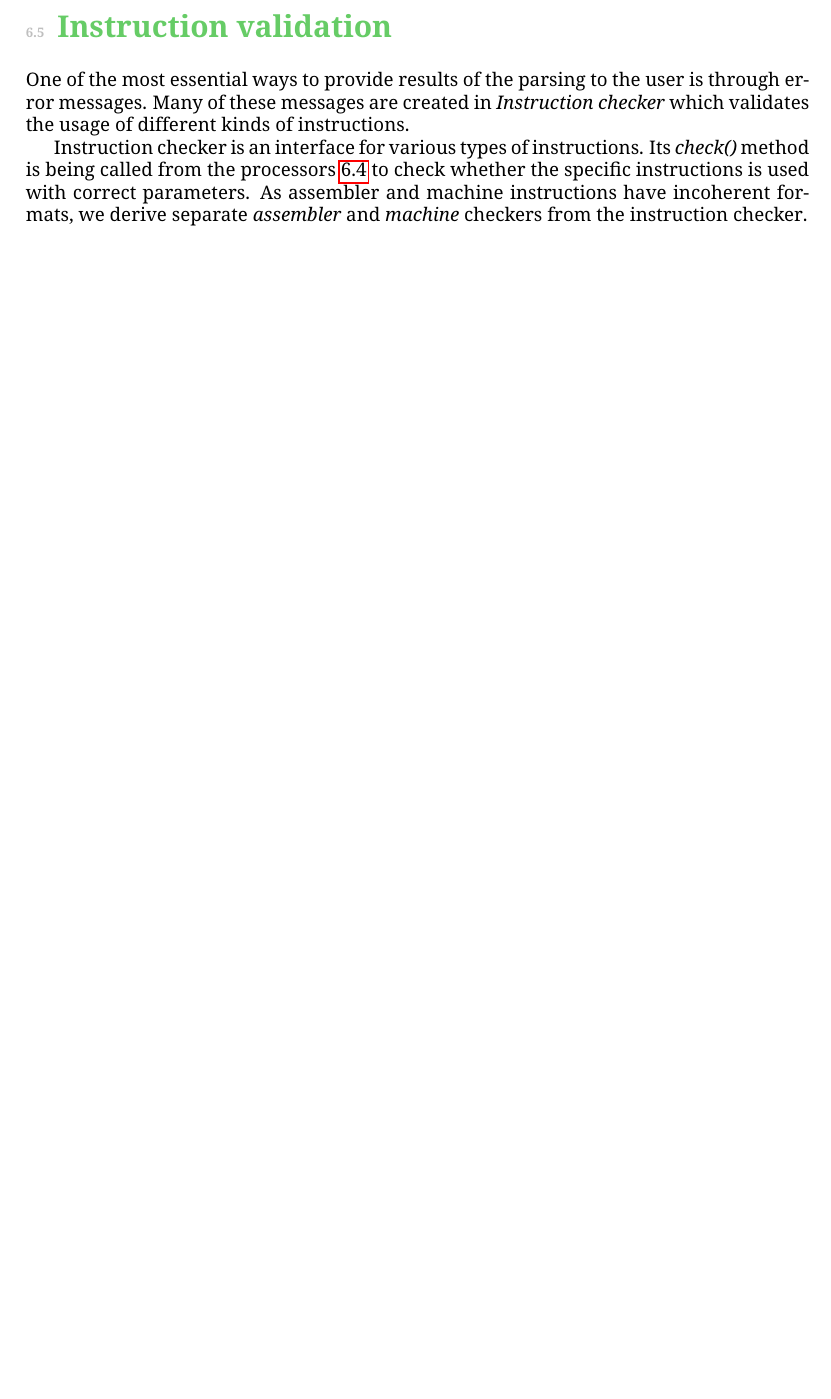
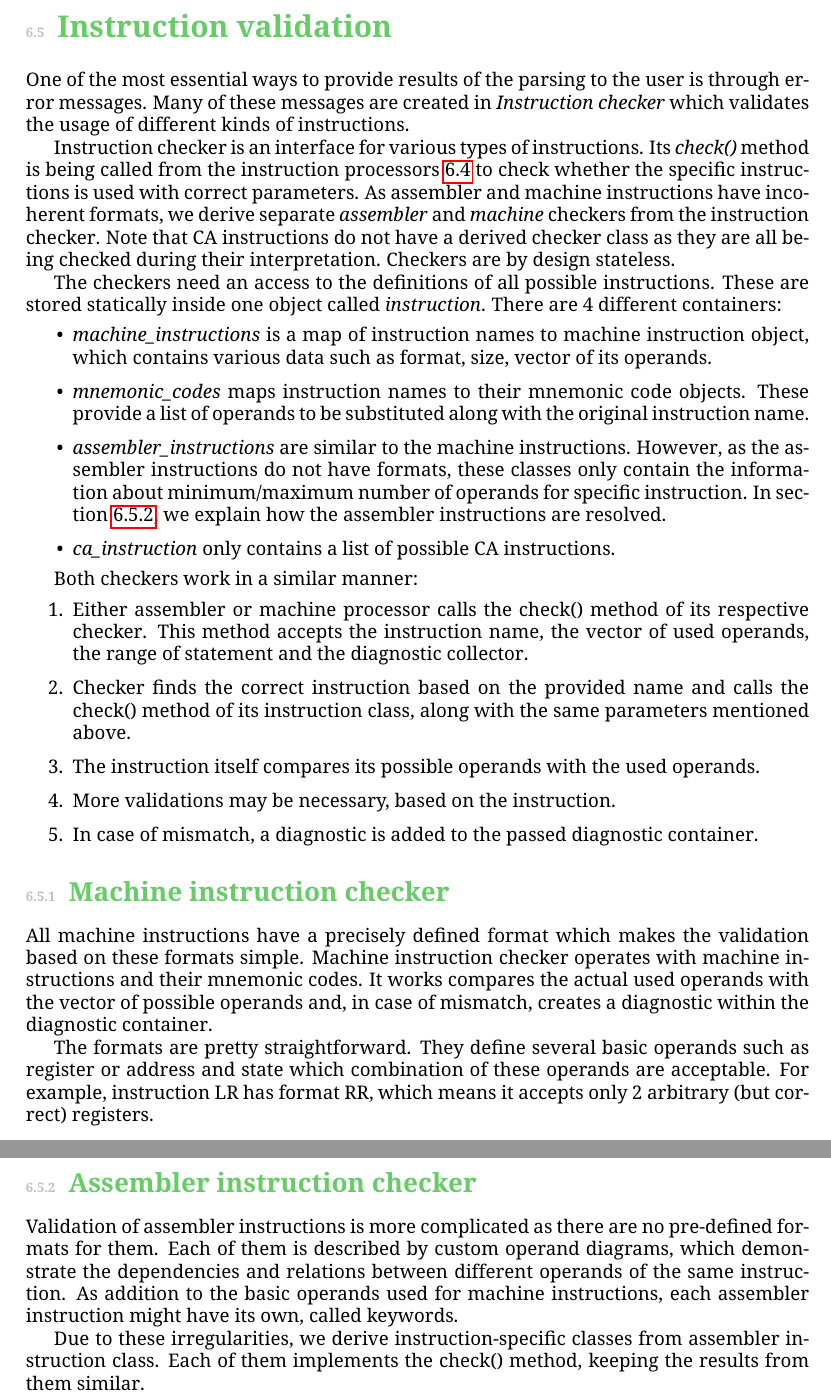
Before and after one commit to michalbali256/HlasmPlugin-docs, a LaTeX thesis (documentation/documentation.tex, which reads documentation/checker.tex): part of page 25 of 32 before the commit and two parts of pages 25 and 26 of 33 after it, the two joined at a grey line, cut so that both start at the same text, the shorter picture padded with empty space. Compiled offline with pdfLaTeX.

Commit message:
checker mostly done

```diff
--- a/documentation/checker.tex
+++ b/documentation/checker.tex
@@ -2,4 +2,34 @@
 
 One of the most essential ways to provide results of the parsing to the user is through error messages. Many of these messages are created in \emph{Instruction checker} which validates the usage of different kinds of instructions.
 
-Instruction checker is an interface for various types of instructions. Its \emph{check()} method is being called from the processors~\ref{chap:process} to check whether the specific instructions is used with correct parameters. As assembler and machine instructions have incoherent formats, we derive separate \emph{assembler} and \emph{machine} checkers from the instruction checker.
+Instruction checker is an interface for various types of instructions. Its \emph{check()} method is being called from the instruction processors~\ref{chap:process} to check whether the specific instructions is used with correct parameters. As assembler and machine instructions have incoherent formats, we derive separate \emph{assembler} and \emph{machine} checkers from the instruction checker. Note that CA instructions do not have a derived checker class as they are all being checked during their interpretation. Checkers are by design stateless.
+
+The checkers need an access to the definitions of all possible instructions. These are stored statically inside one object called \emph{instruction}. There are 4 different containers:
+\begin{itemize}
+	\item \emph{machine\_instructions} is a map of instruction names to machine instruction object, which contains various data such as format, size, vector of its operands.
+	\item \emph{mnemonic\_codes} maps instruction names to their mnemonic code objects. These provide a list of operands to be substituted along with the original instruction name.
+	\item \emph{assembler\_instructions} are similar to the machine instructions. However, as the assembler instructions do not have formats, these classes only contain the information about minimum/maximum number of operands for specific instruction. In~\cref{sub:asm_check}, we explain how the assembler instructions are resolved.
+	\item \emph{ca\_instruction} only contains a list of possible CA instructions.
+\end{itemize}
+
+Both checkers work in a similar manner:
+\begin{enumerate}
+	\item Either assembler or machine processor calls the check() method of its respective checker. This method accepts the instruction name, the vector of used operands, the range of statement and the diagnostic collector.
+	\item Checker finds the correct instruction based on the provided name and calls the check() method of its instruction class, along with the same parameters mentioned above.
+	\item The instruction itself compares its possible operands with the used operands.
+	\item More validations may be necessary, based on the instruction.
+	\item In case of mismatch, a diagnostic is added to the passed diagnostic container.
+\end{enumerate}
+
+\subsection{Machine instruction checker}
+
+All machine instructions have a precisely defined format which makes the validation based on these formats simple. Machine instruction checker operates with machine instructions and their mnemonic codes. It works  compares the actual used operands with the vector of possible operands and, in case of mismatch, creates a diagnostic within the diagnostic container.
+
+The formats are pretty straightforward. They define several basic operands such as register or address and state which combination of these operands are acceptable. For example, instruction LR has format RR, which means it accepts only 2 arbitrary (but correct) registers.
+
+\subsection{Assembler instruction checker}
+\label{sub:asm_check}
+
+Validation of assembler instructions is more complicated as there are no pre-defined formats for them. Each of them is described by custom operand diagrams, which demonstrate the dependencies and relations between different operands of the same instruction. As addition to the basic operands used for machine instructions, each assembler instruction might have its own, called keywords.
+
+Due to these irregularities, we derive instruction-specific classes from assembler instruction class. Each of them implements the check() method, keeping the results from them similar.
```
